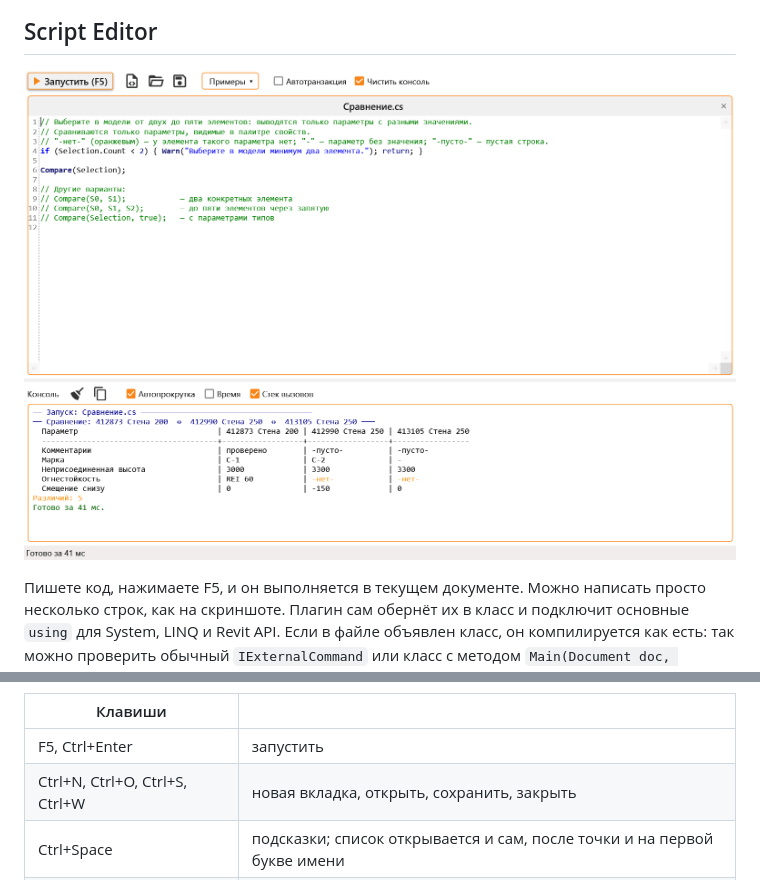
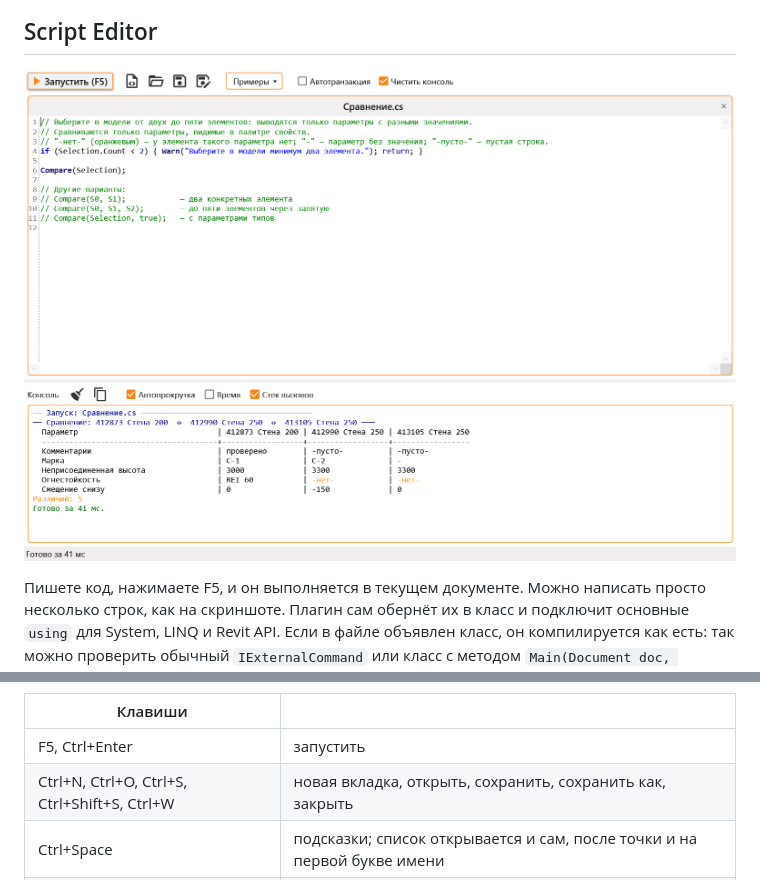
Before and after one commit to Samveyil/RevitDevKit, a Markdown page: README.ru.md, 2 parts joined by grey strips. Rendered like a GitHub page; pictures changed too: assets/script-editor.png.

Commit message:
Script Editor: Save As (button, Ctrl+Shift+S, tab menu)

```diff
--- a/README.ru.md
+++ b/README.ru.md
@@ -39,7 +39,7 @@ Alt и выделение мышью или Shift+Alt и стрелки став
 | Клавиши | |
 |---|---|
 | F5, Ctrl+Enter | запустить |
-| Ctrl+N, Ctrl+O, Ctrl+S, Ctrl+W | новая вкладка, открыть, сохранить, закрыть |
+| Ctrl+N, Ctrl+O, Ctrl+S, Ctrl+Shift+S, Ctrl+W | новая вкладка, открыть, сохранить, сохранить как, закрыть |
 | Ctrl+Space | подсказки; список открывается и сам, после точки и на первой букве имени |
 | Ctrl+Shift+Space | перегрузки метода с описанием параметров; окно открывается и само, после `(` и `,` |
 | Alt + мышь, Shift+Alt+стрелки | курсоры на нескольких строках |
```
Also changed, not shown: README.md (+1 -1 lines), 2 other files.
